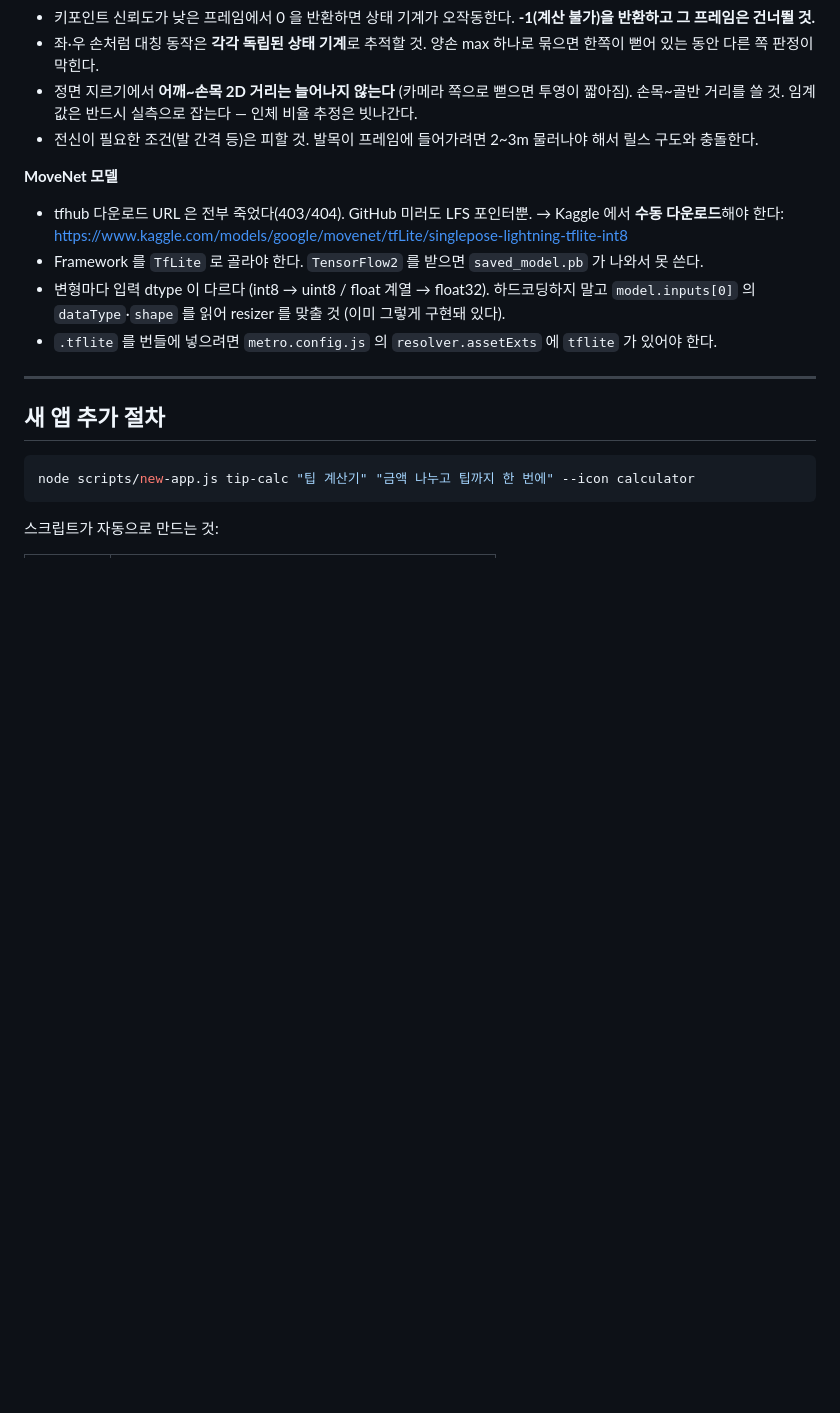
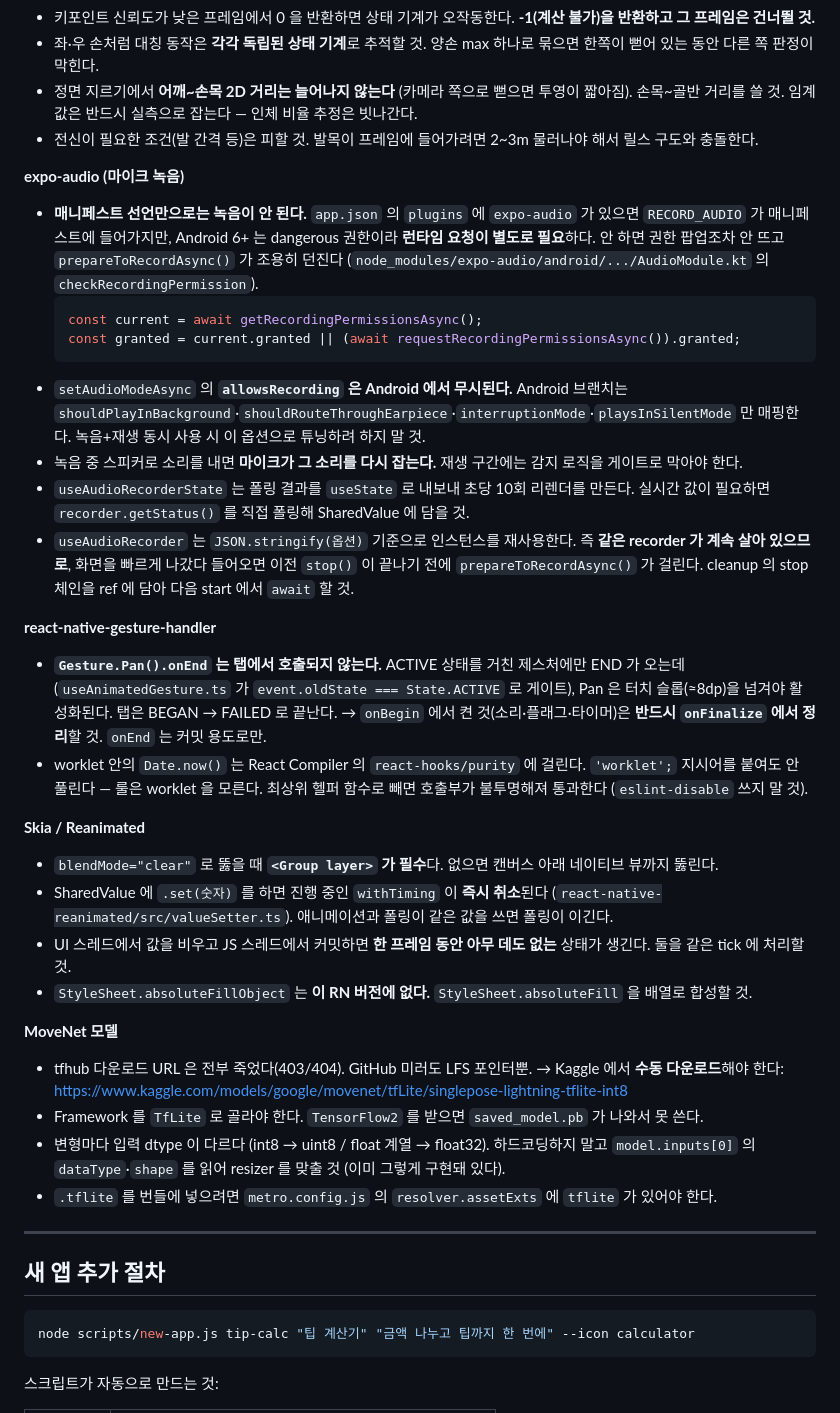
Before and after one commit to LDK1009/One_Day_One_App, a Markdown page: AGENTS.md, the part around the change. GitHub-like rendering; blank space fills up the shorter version.

Commit message:
🌱 Day 02 에서 겪은 함정을 레포 공통 문서로 승격

````diff
--- a/AGENTS.md
+++ b/AGENTS.md
@@ -60,6 +60,42 @@ Expo SDK 56 / RN 0.85 / React 19 / TS 6. API 가 최신이라 **추측 금지**.
   손목~골반 거리를 쓸 것. 임계값은 반드시 실측으로 잡는다 — 인체 비율 추정은 빗나간다.
 - 전신이 필요한 조건(발 간격 등)은 피할 것. 발목이 프레임에 들어가려면 2~3m 물러나야 해서
   릴스 구도와 충돌한다.
+
+**expo-audio (마이크 녹음)**
+- **매니페스트 선언만으로는 녹음이 안 된다.** `app.json` 의 `plugins` 에 `expo-audio` 가 있으면
+  `RECORD_AUDIO` 가 매니페스트에 들어가지만, Android 6+ 는 dangerous 권한이라 **런타임 요청이 별도로 필요**하다.
+  안 하면 권한 팝업조차 안 뜨고 `prepareToRecordAsync()` 가 조용히 던진다
+  (`node_modules/expo-audio/android/.../AudioModule.kt` 의 `checkRecordingPermission`).
+  ```ts
+  const current = await getRecordingPermissionsAsync();
+  const granted = current.granted || (await requestRecordingPermissionsAsync()).granted;
+  ```
+- `setAudioModeAsync` 의 **`allowsRecording` 은 Android 에서 무시된다.** Android 브랜치는
+  `shouldPlayInBackground`·`shouldRouteThroughEarpiece`·`interruptionMode`·`playsInSilentMode` 만 매핑한다.
+  녹음+재생 동시 사용 시 이 옵션으로 튜닝하려 하지 말 것.
+- 녹음 중 스피커로 소리를 내면 **마이크가 그 소리를 다시 잡는다.** 재생 구간에는 감지 로직을 게이트로 막아야 한다.
+- `useAudioRecorderState` 는 폴링 결과를 `useState` 로 내보내 초당 10회 리렌더를 만든다.
+  실시간 값이 필요하면 `recorder.getStatus()` 를 직접 폴링해 SharedValue 에 담을 것.
+- `useAudioRecorder` 는 `JSON.stringify(옵션)` 기준으로 인스턴스를 재사용한다. 즉 **같은 recorder 가 계속 살아 있으므로**,
+  화면을 빠르게 나갔다 들어오면 이전 `stop()` 이 끝나기 전에 `prepareToRecordAsync()` 가 걸린다.
+  cleanup 의 stop 체인을 ref 에 담아 다음 start 에서 `await` 할 것.
+
+**react-native-gesture-handler**
+- **`Gesture.Pan().onEnd` 는 탭에서 호출되지 않는다.** ACTIVE 상태를 거친 제스처에만 END 가 오는데
+  (`useAnimatedGesture.ts` 가 `event.oldState === State.ACTIVE` 로 게이트),
+  Pan 은 터치 슬롭(≈8dp)을 넘겨야 활성화된다. 탭은 BEGAN → FAILED 로 끝난다.
+  → `onBegin` 에서 켠 것(소리·플래그·타이머)은 **반드시 `onFinalize` 에서 정리**할 것. `onEnd` 는 커밋 용도로만.
+- worklet 안의 `Date.now()` 는 React Compiler 의 `react-hooks/purity` 에 걸린다.
+  `'worklet';` 지시어를 붙여도 안 풀린다 — 룰은 worklet 을 모른다.
+  최상위 헬퍼 함수로 빼면 호출부가 불투명해져 통과한다 (`eslint-disable` 쓰지 말 것).
+
+**Skia / Reanimated**
+- `blendMode="clear"` 로 뚫을 때 **`<Group layer>` 가 필수**다. 없으면 캔버스 아래 네이티브 뷰까지 뚫린다.
+- SharedValue 에 `.set(숫자)` 를 하면 진행 중인 `withTiming` 이 **즉시 취소**된다
+  (`react-native-reanimated/src/valueSetter.ts`). 애니메이션과 폴링이 같은 값을 쓰면 폴링이 이긴다.
+- UI 스레드에서 값을 비우고 JS 스레드에서 커밋하면 **한 프레임 동안 아무 데도 없는** 상태가 생긴다.
+  둘을 같은 tick 에 처리할 것.
+- `StyleSheet.absoluteFillObject` 는 **이 RN 버전에 없다.** `StyleSheet.absoluteFill` 을 배열로 합성할 것.
 
 **MoveNet 모델**
 - tfhub 다운로드 URL 은 전부 죽었다(403/404). GitHub 미러도 LFS 포인터뿐.
````
